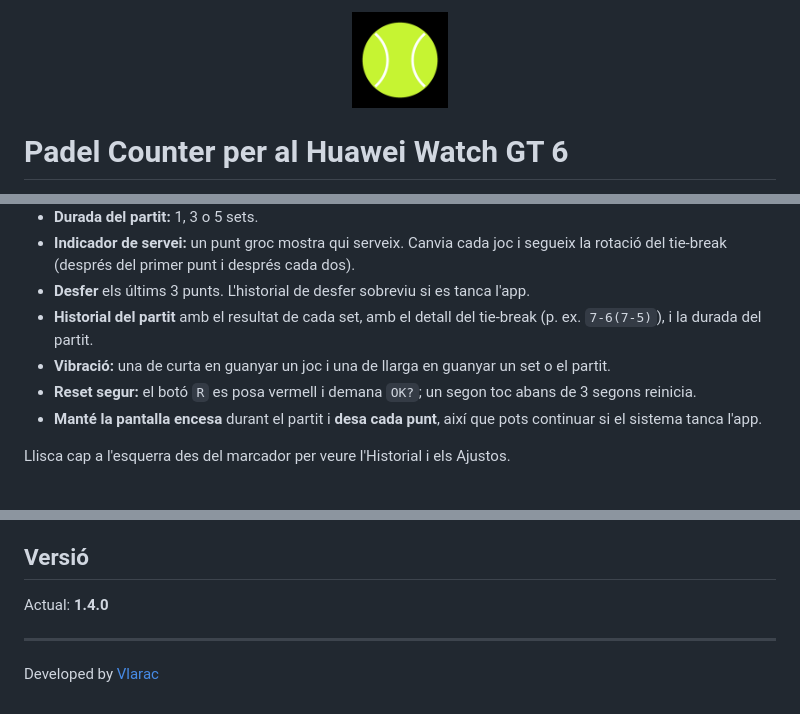
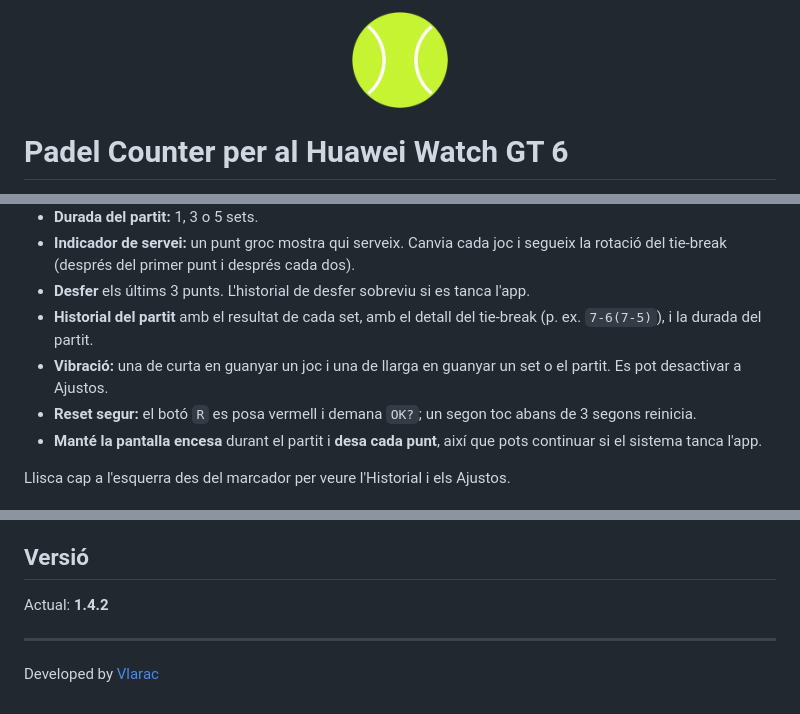
Before and after one commit to Vlarac03/PadelCounter, a Markdown page: README.ca.md, 3 parts joined by grey strips. Drawn GitHub-style; pictures changed too: docs/icon.png.

```diff
--- a/README.ca.md
+++ b/README.ca.md
@@ -24,7 +24,7 @@ _Les captures són de la v1.2. Des d'aleshores la barra central mostra jocs i se
 - **Indicador de servei:** un punt groc mostra qui serveix. Canvia cada joc i segueix la rotació del tie-break (després del primer punt i després cada dos).
 - **Desfer** els últims 3 punts. L'historial de desfer sobreviu si es tanca l'app.
 - **Historial del partit** amb el resultat de cada set, amb el detall del tie-break (p. ex. `7-6(7-5)`), i la durada del partit.
-- **Vibració:** una de curta en guanyar un joc i una de llarga en guanyar un set o el partit.
+- **Vibració:** una de curta en guanyar un joc i una de llarga en guanyar un set o el partit. Es pot desactivar a Ajustos.
 - **Reset segur:** el botó `R` es posa vermell i demana `OK?`; un segon toc abans de 3 segons reinicia.
 - **Manté la pantalla encesa** durant el partit i **desa cada punt**, així que pots continuar si el sistema tanca l'app.
 
@@ -58,7 +58,7 @@ Els fitxers de signatura (`.p12`, `.p7b`, `.cer`) no formen part d'aquest reposi
 
 ## Versió
 
-Actual: **1.4.0**
+Actual: **1.4.2**
 
 ---
 
```
Also changed, not shown: README.es.md (+2 -2 lines), README.md (+2 -2 lines), 6 other files.
